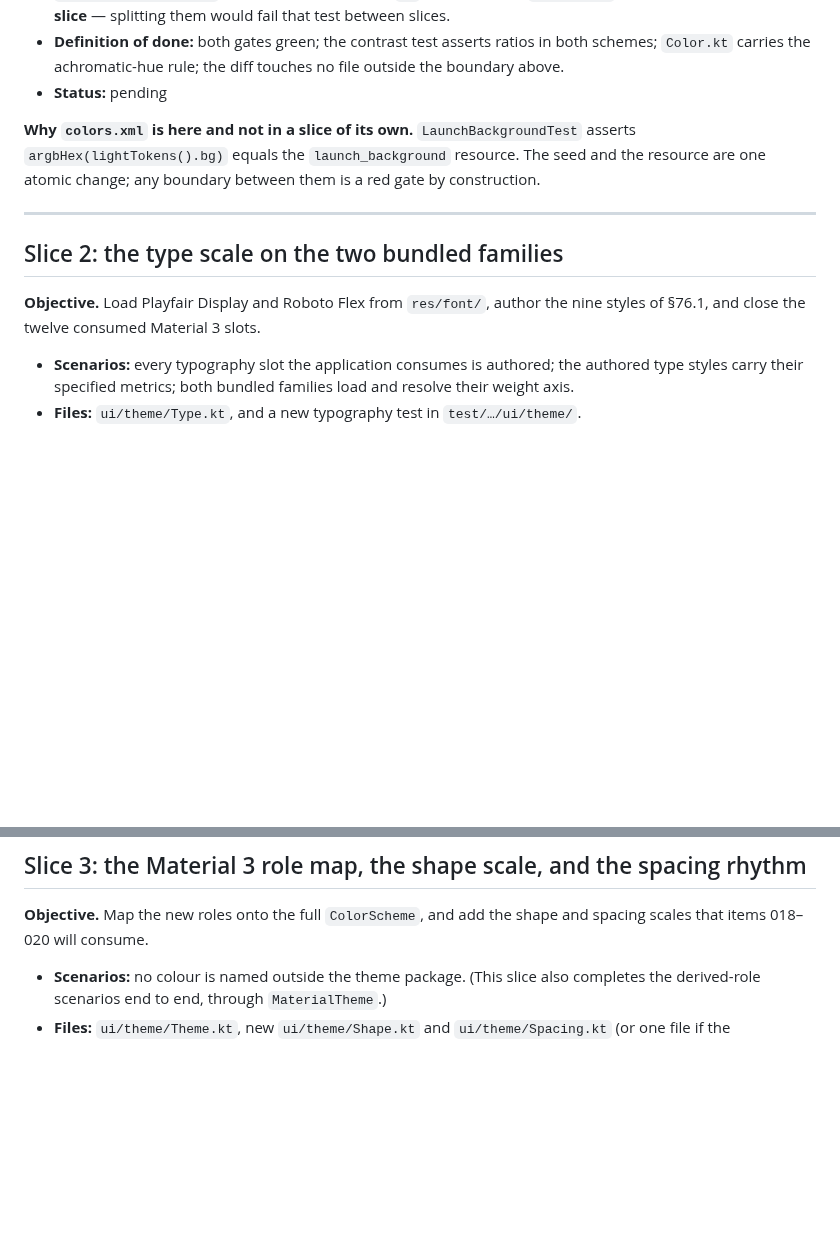
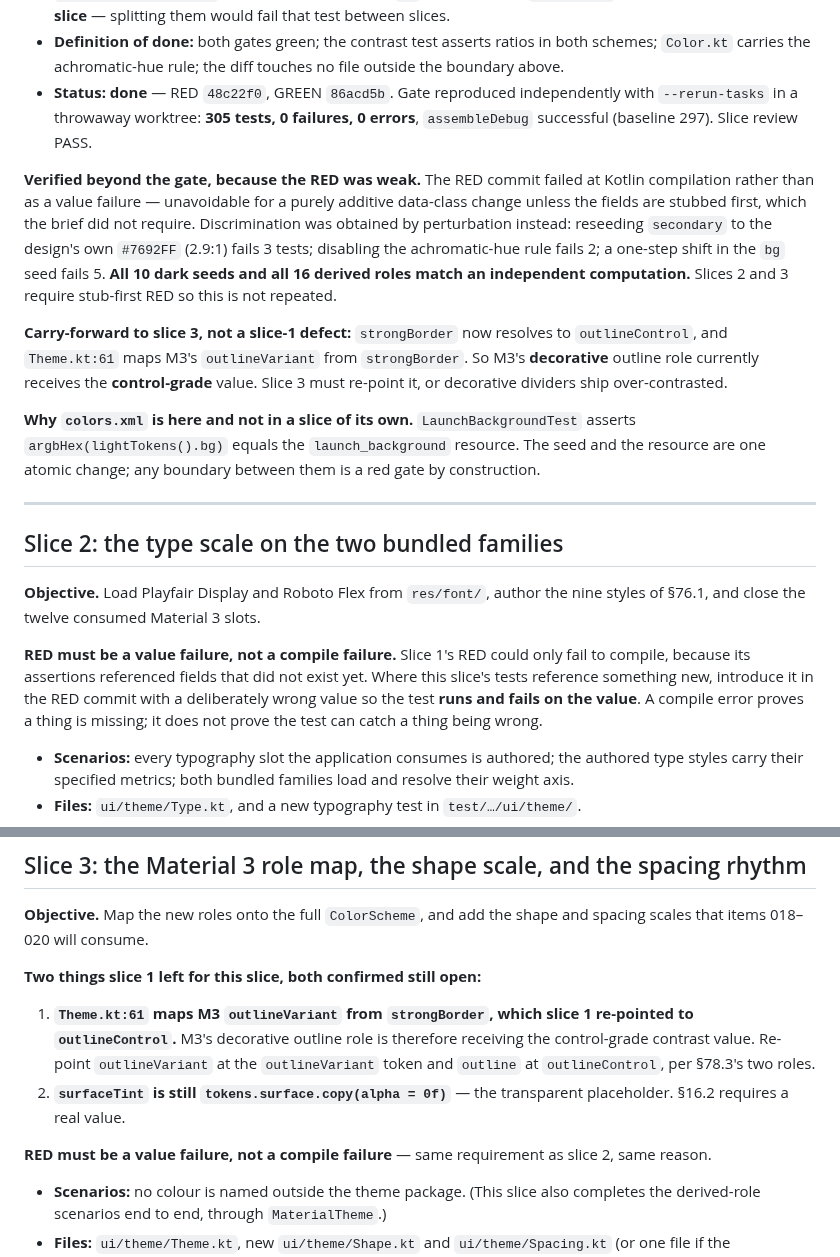
Before and after one commit to irodriguez-io/News-Agregator, a Markdown page: specs/017-android-m3-design-tokens/slices.md, 2 parts joined by grey strips. GitHub-like rendering; blank space fills up the shorter version.

Commit message:
docs(spec): mark 017 slice 1 done, and require value-failure RED for slices 2 and 3
Slice 1 passed its gate. RED 48c22f0, GREEN 86acd5b. Gate reproduced
independently with --rerun-tasks in a throwaway worktree at 305 tests, 0 failures,
0 errors plus assembleDebug, against a 297 baseline.

Records what was verified beyond the gate, because the RED was weak evidence. The
RED commit failed at Kotlin compilation rather than as a value failure, which is
unavoidable for a purely additive data-class change unless the fields are stubbed
first — and the brief did not require that. Discrimination was obtained by
perturbation instead: reseeding secondary to the design's own #7692FF fails three
tests, disabling the achromatic-hue rule fails two, a one-step shift in the bg
seed fails five. All ten dark seeds and all sixteen derived roles match an
independent computation.

Slices 2 and 3 now require the RED commit to introduce anything new with a
deliberately wrong value, so the test runs and fails on the value. A compile error
proves a thing is missing; it does not prove the test can catch a thing being
wrong.

Slice 3 also carries two items slice 1 left open, both confirmed: Theme.kt:61
maps M3 outlineVariant from strongBorder, which slice 1 re-pointed to
outlineControl, so M3's decorative outline role is currently receiving the
control-grade contrast value; and surfaceTint is still the transparent
placeholder §16.2 requires to become real.

Co-Authored-By: Claude Opus 5 (1M context) <noreply@anthropic.com>

```diff
--- a/specs/017-android-m3-design-tokens/slices.md
+++ b/specs/017-android-m3-design-tokens/slices.md
@@ -43,7 +43,20 @@ every role from them, and prove the control-boundary floor by measurement.
   slice** — splitting them would fail that test between slices.
 - **Definition of done:** both gates green; the contrast test asserts ratios in both schemes; `Color.kt`
   carries the achromatic-hue rule; the diff touches no file outside the boundary above.
-- **Status:** pending
+- **Status:** **done** — RED `48c22f0`, GREEN `86acd5b`. Gate reproduced independently with
+  `--rerun-tasks` in a throwaway worktree: **305 tests, 0 failures, 0 errors**, `assembleDebug` successful
+  (baseline 297). Slice review PASS.
+
+**Verified beyond the gate, because the RED was weak.** The RED commit failed at Kotlin compilation rather
+than as a value failure — unavoidable for a purely additive data-class change unless the fields are stubbed
+first, which the brief did not require. Discrimination was obtained by perturbation instead: reseeding
+`secondary` to the design's own `#7692FF` (2.9:1) fails 3 tests; disabling the achromatic-hue rule fails 2;
+a one-step shift in the `bg` seed fails 5. **All 10 dark seeds and all 16 derived roles match an
+independent computation.** Slices 2 and 3 require stub-first RED so this is not repeated.
+
+**Carry-forward to slice 3, not a slice-1 defect:** `strongBorder` now resolves to `outlineControl`, and
+`Theme.kt:61` maps M3's `outlineVariant` from `strongBorder`. So M3's **decorative** outline role currently
+receives the **control-grade** value. Slice 3 must re-point it, or decorative dividers ship over-contrasted.
 
 **Why `colors.xml` is here and not in a slice of its own.** `LaunchBackgroundTest` asserts
 `argbHex(lightTokens().bg)` equals the `launch_background` resource. The seed and the resource are one
@@ -55,6 +68,11 @@ atomic change; any boundary between them is a red gate by construction.
 
 **Objective.** Load Playfair Display and Roboto Flex from `res/font/`, author the nine styles of §76.1, and
 close the twelve consumed Material 3 slots.
+
+**RED must be a value failure, not a compile failure.** Slice 1's RED could only fail to compile, because
+its assertions referenced fields that did not exist yet. Where this slice's tests reference something new,
+introduce it in the RED commit with a deliberately wrong value so the test **runs and fails on the value**.
+A compile error proves a thing is missing; it does not prove the test can catch a thing being wrong.
 
 - **Scenarios:** every typography slot the application consumes is authored; the authored type styles carry
   their specified metrics; both bundled families load and resolve their weight axis.
@@ -77,6 +95,17 @@ walkthrough as the real check (`spec.md` §5.2).
 
 **Objective.** Map the new roles onto the full `ColorScheme`, and add the shape and spacing scales that
 items 018–020 will consume.
+
+**Two things slice 1 left for this slice, both confirmed still open:**
+
+1. **`Theme.kt:61` maps M3 `outlineVariant` from `strongBorder`, which slice 1 re-pointed to
+   `outlineControl`.** M3's decorative outline role is therefore receiving the control-grade contrast value.
+   Re-point `outlineVariant` at the `outlineVariant` token and `outline` at `outlineControl`, per §78.3's
+   two roles.
+2. **`surfaceTint` is still `tokens.surface.copy(alpha = 0f)`** — the transparent placeholder. §16.2
+   requires a real value.
+
+**RED must be a value failure, not a compile failure** — same requirement as slice 2, same reason.
 
 - **Scenarios:** no colour is named outside the theme package. (This slice also completes the derived-role
   scenarios end to end, through `MaterialTheme`.)
```
